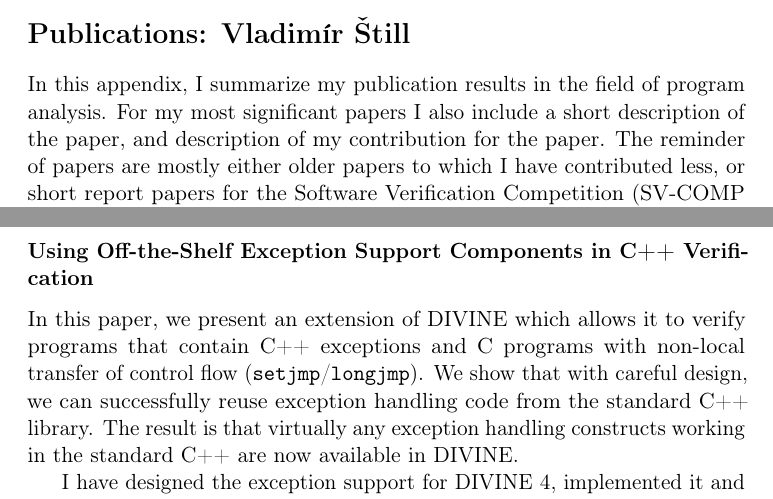
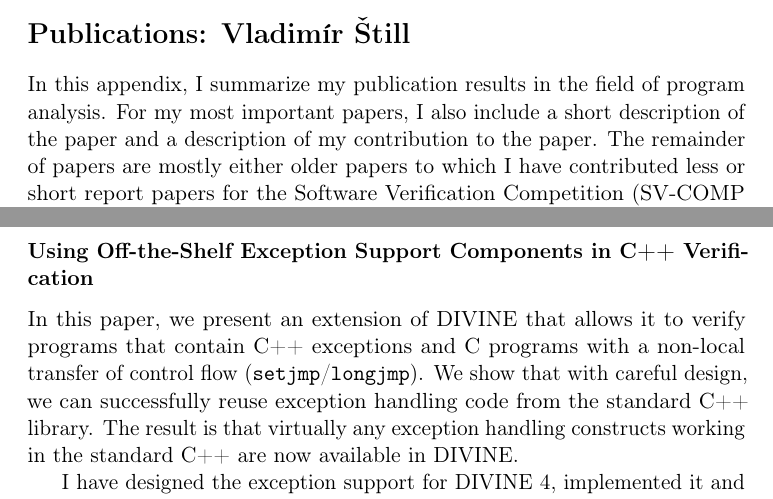
Before and after one commit to vlstill/phd-thesis, a LaTeX document (list-of-publications.tex, which reads papers.tex): two parts of pages 1 and 2 of 4, joined at a grey line, cut so that both start at the same text. Compiled offline with pdfLaTeX.

Commit message:
Grammarly papers

```diff
--- a/papers.tex
+++ b/papers.tex
@@ -1,6 +1,6 @@
 In this appendix, I summarize my publication results in the field of program analysis.
-For my most significant papers I also include a short description of the paper, and description of my contribution for the paper.
-The reminder of papers are mostly either older papers to which I have contributed less, or short report papers for the Software Verification Competition (SV-COMP \cite{Beyer2020svc}).
+For my most important papers, I also include a short description of the paper and a description of my contribution to the paper.
+The remainder of papers are mostly either older papers to which I have contributed less or short report papers for the Software Verification Competition (SV-COMP \cite{Beyer2020svc}).
 
 \section{Most Significant Papers}
 
@@ -27,7 +27,7 @@
 
 \subsection*{Using Off-the-Shelf Exception Support Components in C++ Verification}
 
-In this paper, we present an extension of DIVINE which allows it to verify programs that contain C++ exceptions and C programs with non-local transfer of control flow (\texttt{setjmp}/\texttt{longjmp}).
+In this paper, we present an extension of DIVINE that allows it to verify programs that contain C++ exceptions and C programs with a non-local transfer of control flow (\texttt{setjmp}/\texttt{longjmp}).
 We show that with careful design, we can successfully reuse exception handling code from the standard C++ library.
 The result is that virtually any exception handling constructs working in the standard C++ are now available in DIVINE.
 
```
Also changed, not shown: papers.tex (4 more changed lines).
